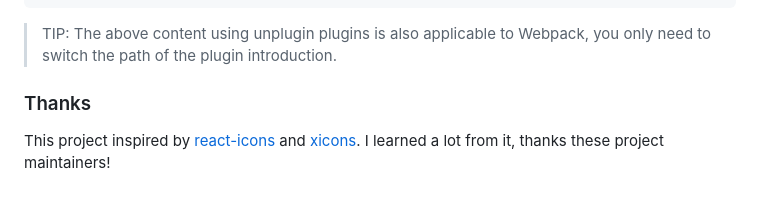
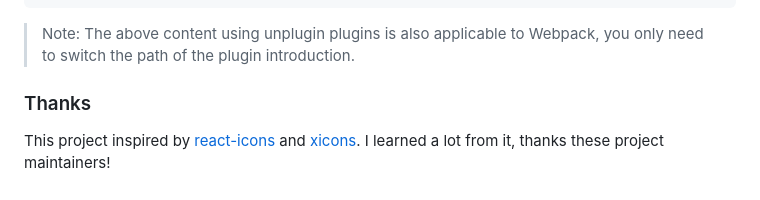
Before and after one commit to twist-space/twist-icons, a Markdown page: README.md, the part around the change. Rendered like a GitHub page.

````diff
--- a/README.md
+++ b/README.md
@@ -141,7 +141,7 @@ export default defineConfig({
 })
 ```
 
-> TIP: The above content using unplugin plugins is also applicable to Webpack, you only need to switch the path of the plugin introduction.
+> Note: The above content using unplugin plugins is also applicable to Webpack, you only need to switch the path of the plugin introduction.
 
 ### Thanks
 
````
Also changed, not shown: README.zh.md (+1 -2 lines).
